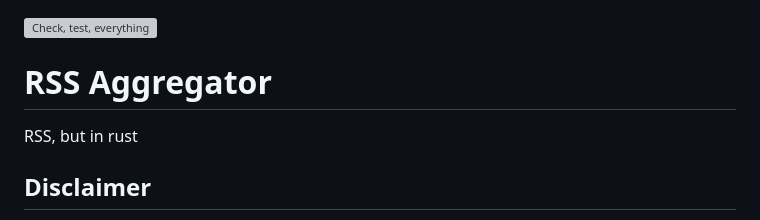
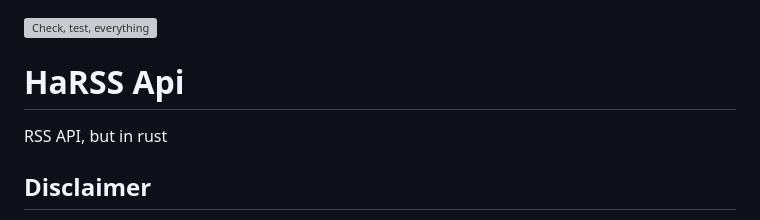
Before and after one commit to fistons/harss-api, a Markdown page: README.md, the part around the change. GitHub-like rendering; grey boxes are pictures that could not be loaded.

```diff
--- a/README.md
+++ b/README.md
@@ -1,8 +1,8 @@
 [![Check, test, everything](https://github.com/fistons/rss-aggregator/actions/workflows/test.yml/badge.svg?branch=devel)](https://github.com/fistons/rss-aggregator/actions/workflows/test.yml)
 
-# RSS Aggregator
+# HaRSS Api
 
-RSS, but in rust
+RSS API, but in rust
 
 ## Disclaimer
 
```
